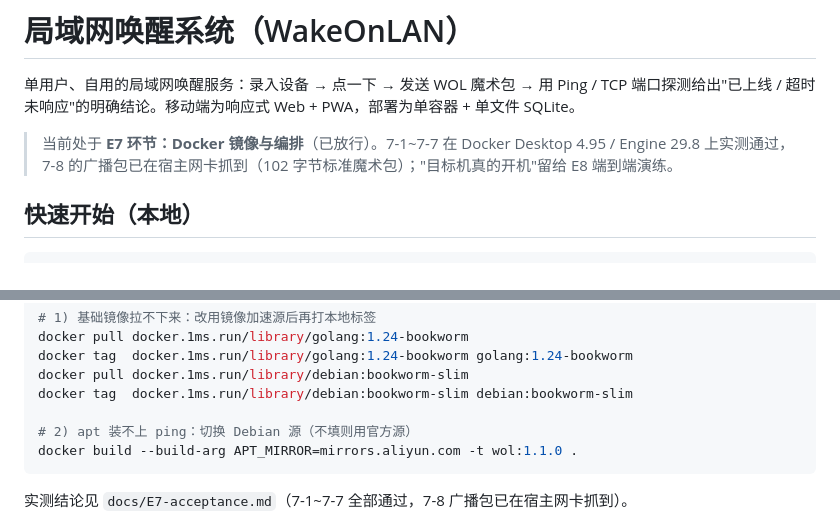
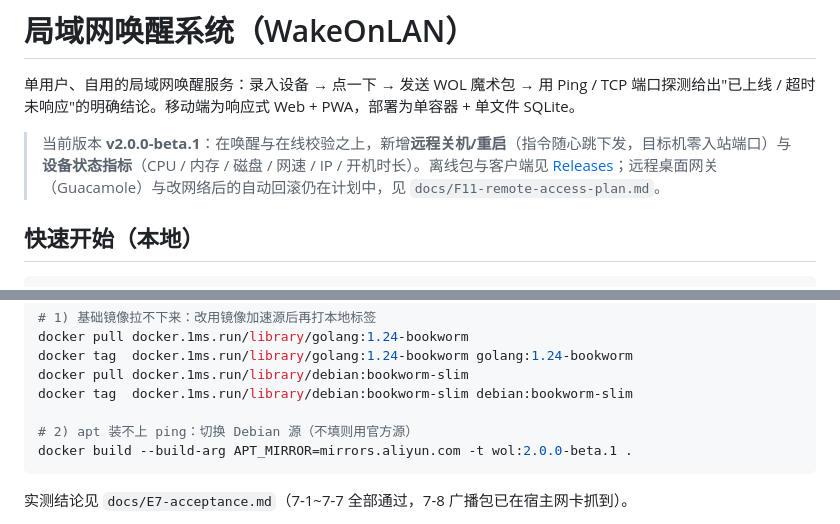
Before and after one commit to AlertArt/WakeOnLAN, a Markdown page: README.md, 2 parts joined by grey strips. GitHub-like rendering.

Commit message:
docs(readme): 版本状态更新到 v2.0.0-beta.1，构建示例标签跟随版本

````diff
--- a/README.md
+++ b/README.md
@@ -2,7 +2,7 @@
 
 单用户、自用的局域网唤醒服务：录入设备 → 点一下 → 发送 WOL 魔术包 → 用 Ping / TCP 端口探测给出"已上线 / 超时未响应"的明确结论。移动端为响应式 Web + PWA，部署为单容器 + 单文件 SQLite。
 
-> 当前处于 **E7 环节：Docker 镜像与编排**（已放行）。7-1~7-7 在 Docker Desktop 4.95 / Engine 29.8 上实测通过，7-8 的广播包已在宿主网卡抓到（102 字节标准魔术包）；"目标机真的开机"留给 E8 端到端演练。
+> 当前版本 **v2.0.0-beta.1**：在唤醒与在线校验之上，新增**远程关机/重启**（指令随心跳下发，目标机零入站端口）与**设备状态指标**（CPU / 内存 / 磁盘 / 网速 / IP / 开机时长）。离线包与客户端见 [Releases](https://github.com/AlertArt/WakeOnLAN/releases)；远程桌面网关（Guacamole）与改网络后的自动回滚仍在计划中，见 `docs/F11-remote-access-plan.md`。
 
 ## 快速开始（本地）
 
@@ -110,7 +110,7 @@ docker pull docker.1ms.run/library/debian:bookworm-slim
 docker tag  docker.1ms.run/library/debian:bookworm-slim debian:bookworm-slim
 
 # 2) apt 装不上 ping：切换 Debian 源（不填则用官方源）
-docker build --build-arg APT_MIRROR=mirrors.aliyun.com -t wol:1.1.0 .
+docker build --build-arg APT_MIRROR=mirrors.aliyun.com -t wol:2.0.0-beta.1 .
 ```
 
 实测结论见 `docs/E7-acceptance.md`（7-1~7-7 全部通过，7-8 广播包已在宿主网卡抓到）。
````
